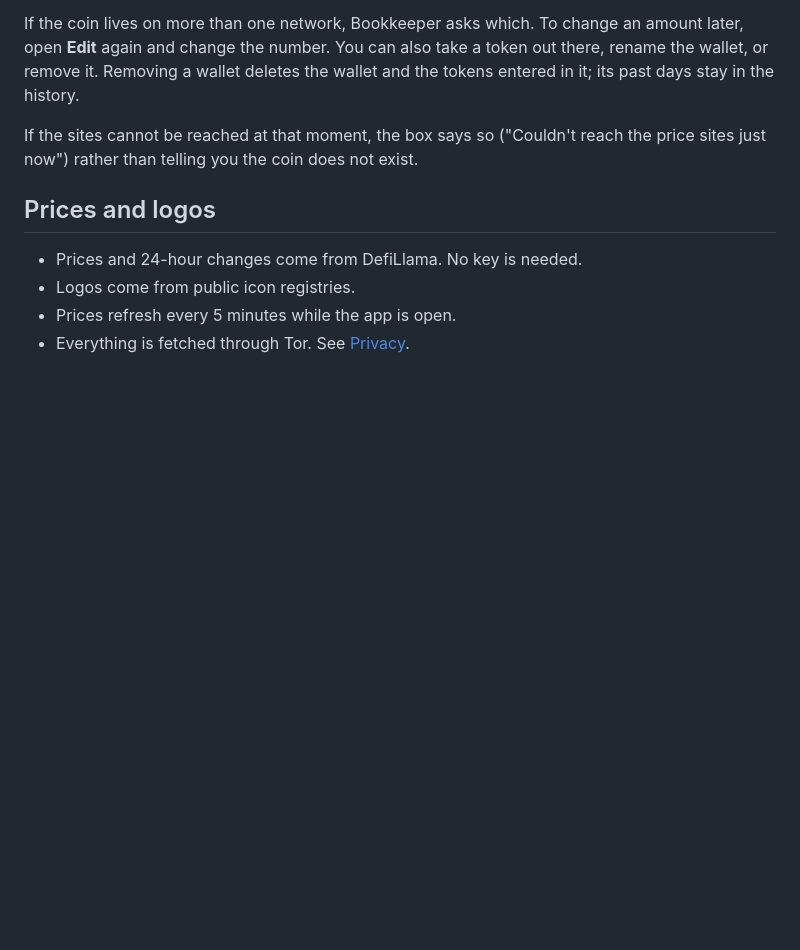
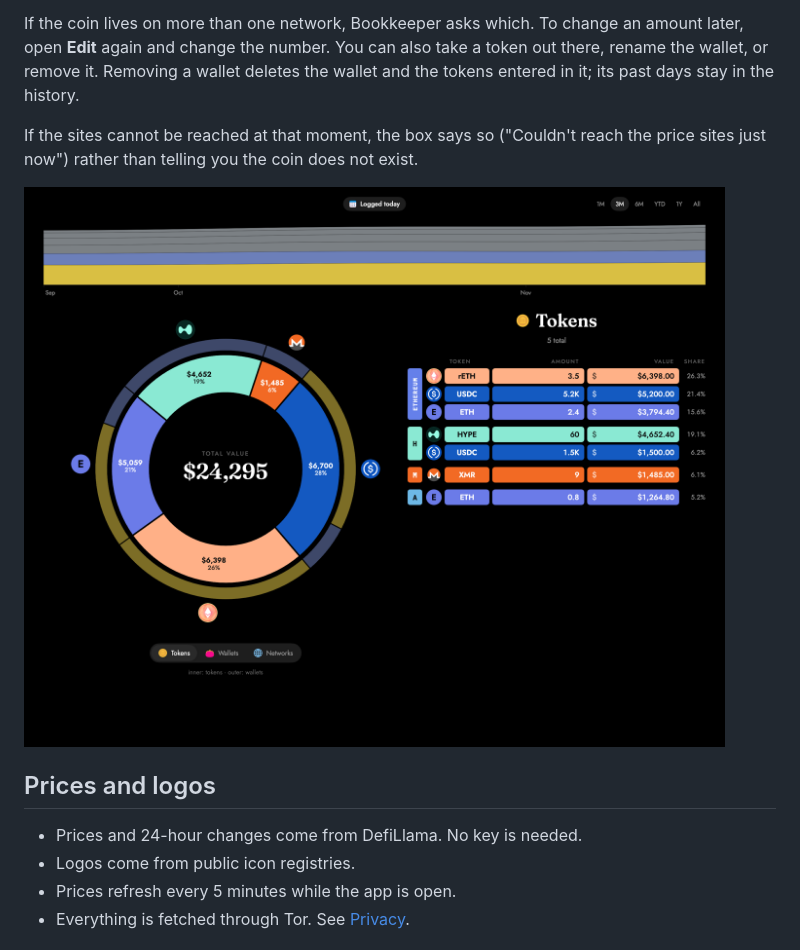
Before and after one commit to House-of-Helios/bookkeeper, a Markdown page: docs/site/04-holdings.md, the part around the change. GitHub-like rendering; pictures changed too: docs/site/img/crypto2.png (added); blank space fills up the shorter version.

```diff
--- a/docs/site/04-holdings.md
+++ b/docs/site/04-holdings.md
@@ -32,6 +32,8 @@ If the coin lives on more than one network, Bookkeeper asks which. To change an
 
 If the sites cannot be reached at that moment, the box says so ("Couldn't reach the price sites just now") rather than telling you the coin does not exist.
 
+![Crypto: every token in one ring, wallets around the outside, values and shares beside it](img/crypto2.png)
+
 ## Prices and logos
 
 - Prices and 24-hour changes come from DefiLlama. No key is needed.
```
Also changed, not shown: docs/site/05-spending.md (+2 -0 lines), docs/site/img/card.png (added), docs/site/img/spending-drill.png (added).
